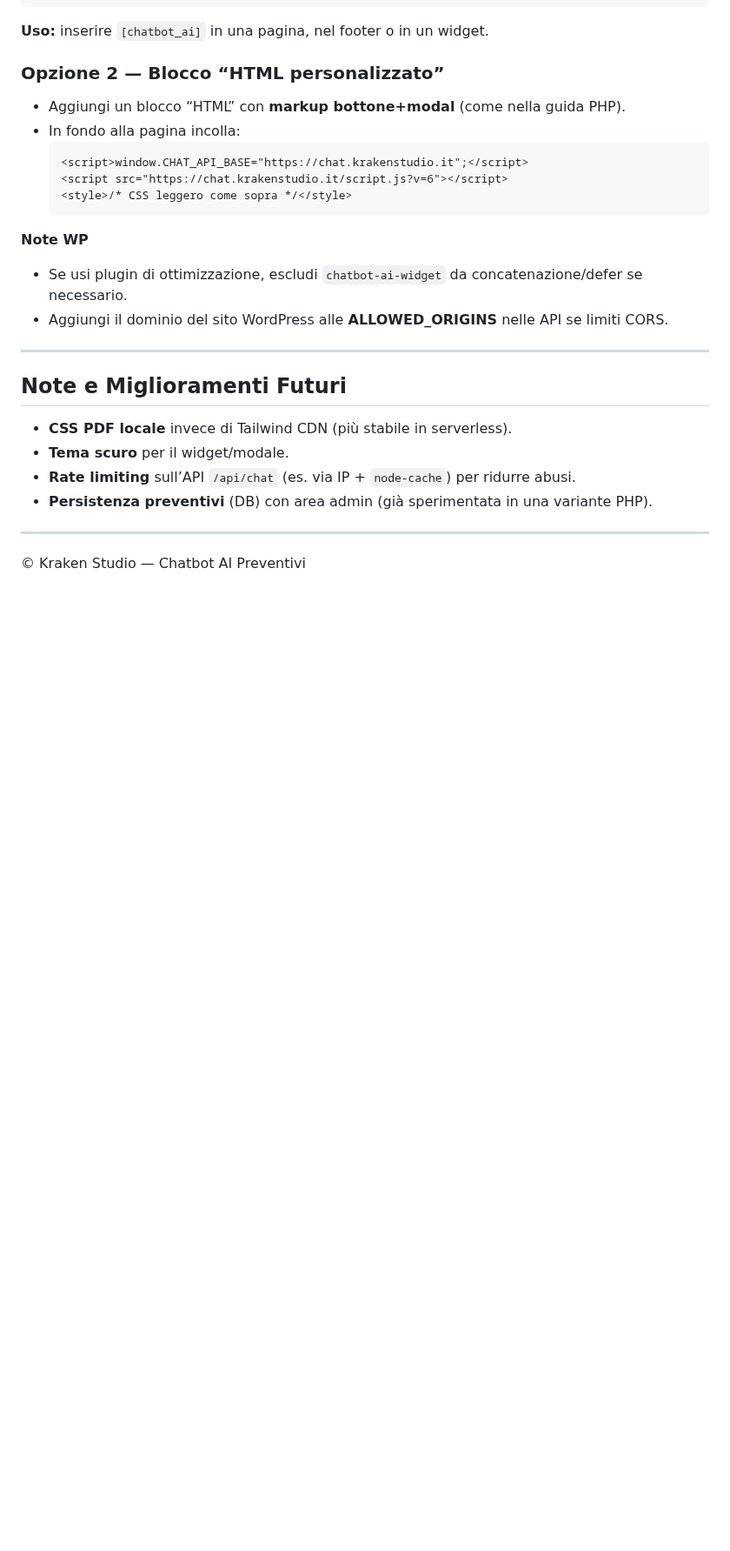
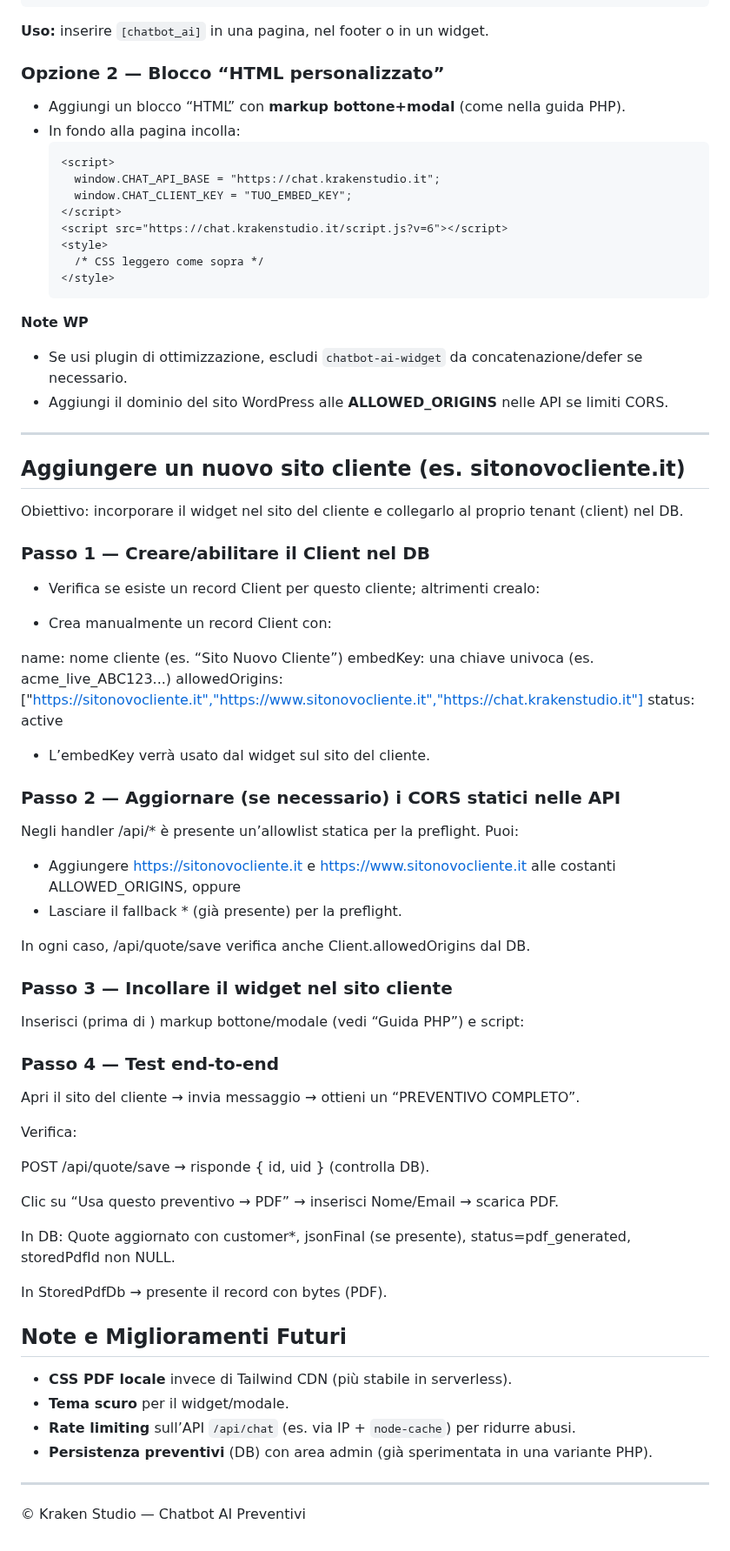
Before and after one commit to krakenstudio-lab/chatbot-AI-2025, a Markdown page: README.md, the part around one of its changes. Shown at 87% size. Rendered like a GitHub page; blank space fills up the shorter version.

Commit message:
readme aggiornato e fixato bug per salvataggio pdf

````diff
--- a/README.md
+++ b/README.md
@@ -439,21 +620,77 @@ add_shortcode('chatbot_ai', function () {
 **Uso:** inserire `[chatbot_ai]` in una pagina, nel footer o in un widget.
 
 ### Opzione 2 — Blocco “HTML personalizzato”
+
 - Aggiungi un blocco “HTML” con **markup bottone+modal** (come nella guida PHP).
 - In fondo alla pagina incolla:
   ```html
-  <script>window.CHAT_API_BASE="https://chat.krakenstudio.it";</script>
+  <script>
+    window.CHAT_API_BASE = "https://chat.krakenstudio.it";
+    window.CHAT_CLIENT_KEY = "TUO_EMBED_KEY";
+  </script>
   <script src="https://chat.krakenstudio.it/script.js?v=6"></script>
-  <style>/* CSS leggero come sopra */</style>
+  <style>
+    /* CSS leggero come sopra */
+  </style>
   ```
 
 **Note WP**
+
 - Se usi plugin di ottimizzazione, escludi `chatbot-ai-widget` da concatenazione/defer se necessario.
 - Aggiungi il dominio del sito WordPress alle **ALLOWED_ORIGINS** nelle API se limiti CORS.
 
 ---
 
+## Aggiungere un nuovo sito cliente (es. sitonovocliente.it)
+
+Obiettivo: incorporare il widget nel sito del cliente e collegarlo al proprio tenant (client) nel DB.
+
+### Passo 1 — Creare/abilitare il Client nel DB
+
+- Verifica se esiste un record Client per questo cliente; altrimenti crealo:
+
+- Crea manualmente un record Client con:
+
+name: nome cliente (es. “Sito Nuovo Cliente”)
+embedKey: una chiave univoca (es. acme_live_ABC123...)
+allowedOrigins: ["https://sitonovocliente.it","https://www.sitonovocliente.it","https://chat.krakenstudio.it"]
+status: active
+
+- L’embedKey verrà usato dal widget sul sito del cliente.
+
+### Passo 2 — Aggiornare (se necessario) i CORS statici nelle API
+
+Negli handler /api/* è presente un’allowlist statica per la preflight.
+Puoi:
+- Aggiungere https://sitonovocliente.it e https://www.sitonovocliente.it alle costanti ALLOWED_ORIGINS, oppure
+- Lasciare il fallback * (già presente) per la preflight.
+
+In ogni caso, /api/quote/save verifica anche Client.allowedOrigins dal DB.
+
+### Passo 3 — Incollare il widget nel sito cliente
+Inserisci (prima di </body>) markup bottone/modale (vedi “Guida PHP”) e script:
+
+<script>
+  window.CHAT_API_BASE = "https://chat.krakenstudio.it";
+  window.CHAT_CLIENT_KEY = "acme_live_ABC123..."; // l'embedKey del Client
+</script>
+<script src="https://chat.krakenstudio.it/script.js?v=6"></script>
+
+### Passo 4 — Test end-to-end
+Apri il sito del cliente → invia messaggio → ottieni un “PREVENTIVO COMPLETO”.
+
+Verifica:
+
+POST /api/quote/save → risponde { id, uid } (controlla DB).
+
+Clic su “Usa questo preventivo → PDF” → inserisci Nome/Email → scarica PDF.
+
+In DB: Quote aggiornato con customer*, jsonFinal (se presente), status=pdf_generated, storedPdfId non NULL.
+
+In StoredPdfDb → presente il record con bytes (PDF).
+
 ## Note e Miglioramenti Futuri
+
 - **CSS PDF locale** invece di Tailwind CDN (più stabile in serverless).
 - **Tema scuro** per il widget/modale.
 - **Rate limiting** sull’API `/api/chat` (es. via IP + `node-cache`) per ridurre abusi.
````
Also changed, not shown: other parts of README.md (+216 -35 lines).
